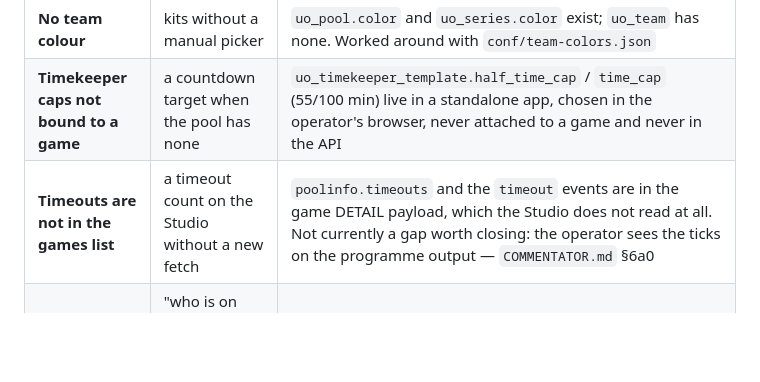
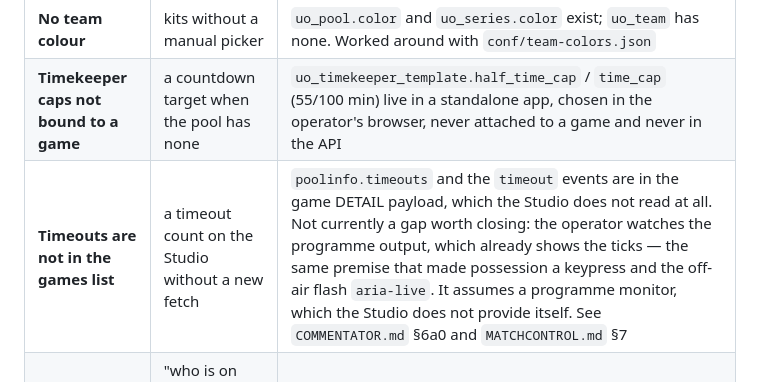
Before and after one commit to lsmith77/live-by-bula-broadcast, a Markdown page: docs/STUDIO.md, the part around the change. Drawn GitHub-style; blank space fills up the shorter version.

```diff
--- a/docs/STUDIO.md
+++ b/docs/STUDIO.md
@@ -678,7 +678,7 @@ Everything below was established against real payloads and the UO schema while b
 | **No soft/hard cap distinction** | showing "game ends at this horn" vs "play to a new target" | UO models every cap as a new point cap, which is soft-cap behaviour. A hard cap is only expressible as a target equal to the current score |
 | **No team colour** | kits without a manual picker | `uo_pool.color` and `uo_series.color` exist; `uo_team` has none. Worked around with `conf/team-colors.json` |
 | **Timekeeper caps not bound to a game** | a countdown target when the pool has none | `uo_timekeeper_template.half_time_cap` / `time_cap` (55/100 min) live in a standalone app, chosen in the operator's browser, never attached to a game and never in the API |
-| **Timeouts are not in the games list** | a timeout count on the Studio without a new fetch | `poolinfo.timeouts` and the `timeout` events are in the game DETAIL payload, which the Studio does not read at all. Not currently a gap worth closing: the operator sees the ticks on the programme output — `COMMENTATOR.md` §6a0 |
+| **Timeouts are not in the games list** | a timeout count on the Studio without a new fetch | `poolinfo.timeouts` and the `timeout` events are in the game DETAIL payload, which the Studio does not read at all. Not currently a gap worth closing: the operator watches the programme output, which already shows the ticks — the same premise that made possession a keypress and the off-air flash `aria-live`. It assumes a programme monitor, which the Studio does not provide itself. See `COMMENTATOR.md` §6a0 and `MATCHCONTROL.md` §7 |
 | **No line/roster-on-field data** | "who is on this point" graphics, which is a genuinely novel overlay | not recorded at any level. Nor is *why* somebody left it: an injury substitution is the one mid-point line change, and the only one a viewer asks about by name |
 | **Players per line not recorded** | correct line counts for 6v6, 5v5 and 4v4 formats | no size column on `uo_game`, `uo_pool`, `uo_series` or `uo_season`, and none in the payload — `seasoninfo.type` is a *surface*, not a size. Consumers can only assume 7 outdoors and 5 indoors, so a small-sided game silently reads "x / 7" all match. `uo_pool` is the natural home: it already carries `winningscore`, `timecap`, `halftime`, `timeouts` and `betweenpointslen`. Worked around by a declared **Players per side**, synced like the ratio — `COMMENTATOR.md` §6b |
 
```
Also changed, not shown: docs/MATCHCONTROL.md (+7 -1 lines).
